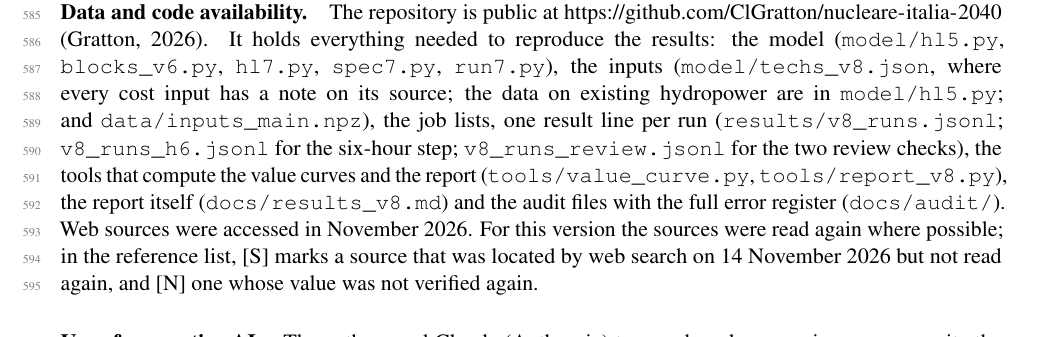
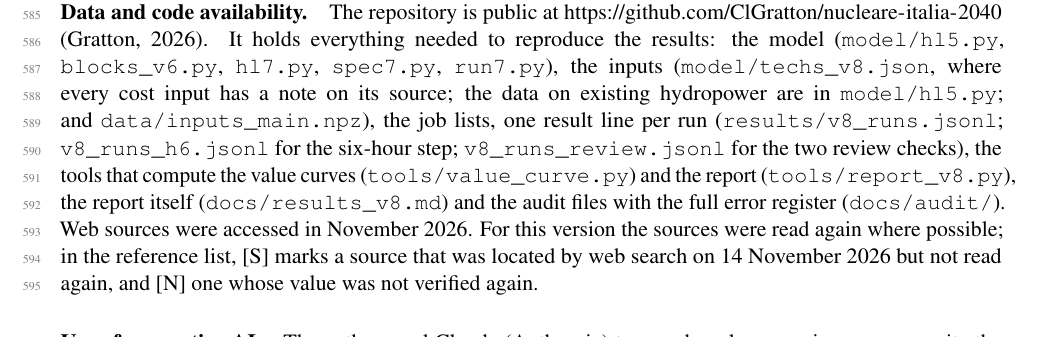
Before and after one commit to ClGratton/nucleare-italia-2040, a LaTeX paper (docs/preprint/main.tex): part of page 19 of 21, cut so that both start at the same text. Compiled offline with pdfLaTeX.

Commit message:
Preprint: no overfull line in data availability
Co-Authored-By: Claude Opus 5.5 <noreply@anthropic.com>
Claude-Session: https://claude.ai/code/session_01RjKs11ACU5p6dNVPyAr8oh

```diff
--- a/docs/preprint/main.tex
+++ b/docs/preprint/main.tex
@@ -74,7 +74,7 @@
 \FloatBarrier
 
 \section*{Statements}
-\paragraph{Data and code availability.}\label{sec:data} The repository is public at \url{https://github.com/ClGratton/nucleare-italia-2040} \citep{Repo}. It holds everything needed to reproduce the results: the model (\texttt{model/hl5.py}, \texttt{blocks\_v6.py}, \texttt{hl7.py}, \texttt{spec7.py}, \texttt{run7.py}), the inputs (\texttt{model/techs\_v8.json}, where every cost input has a note on its source; the data on existing hydropower are in \texttt{model/hl5.py}; and \texttt{data/inputs\_main.npz}), the job lists, one result line per run (\texttt{results/v8\_runs.jsonl}; \texttt{v8\_runs\_h6.jsonl} for the six-hour step; \texttt{v8\_runs\_review.jsonl} for the two review checks), the tools that compute the value curves and the report (\texttt{tools/value\_curve.py}, \texttt{tools/report\_v8.py}), the report itself (\texttt{docs/results\_v8.md}) and the audit files with the full error register (\texttt{docs/audit/}). Web sources were accessed in November 2026. For this version the sources were read again where possible; in the reference list, [S] marks a source that was located by web search on 14 November 2026 but not read again, and [N] one whose value was not verified again.
+\paragraph{Data and code availability.}\label{sec:data} The repository is public at \url{https://github.com/ClGratton/nucleare-italia-2040} \citep{Repo}. It holds everything needed to reproduce the results: the model (\texttt{model/hl5.py}, \texttt{blocks\_v6.py}, \texttt{hl7.py}, \texttt{spec7.py}, \texttt{run7.py}), the inputs (\texttt{model/techs\_v8.json}, where every cost input has a note on its source; the data on existing hydropower are in \texttt{model/hl5.py}; and \texttt{data/inputs\_main.npz}), the job lists, one result line per run (\texttt{results/v8\_runs.jsonl}; \texttt{v8\_runs\_h6.jsonl} for the six-hour step; \texttt{v8\_runs\_review.jsonl} for the two review checks), the tools that compute the value curves (\texttt{tools/value\_curve.py}) and the report (\texttt{tools/report\_v8.py}), the report itself (\texttt{docs/results\_v8.md}) and the audit files with the full error register (\texttt{docs/audit/}). Web sources were accessed in November 2026. For this version the sources were read again where possible; in the reference list, [S] marks a source that was located by web search on 14 November 2026 but not read again, and [N] one whose value was not verified again.
 
 \paragraph{Use of generative AI.} The author used Claude (Anthropic) to search and summarise sources, write the model code, run the calculations, audit the inputs and draft the text; the author reviewed and edited the content and takes full responsibility for it.
 
```
Also changed, not shown: docs/preprint/preprint_nuclear_italy_v8.pdf.
